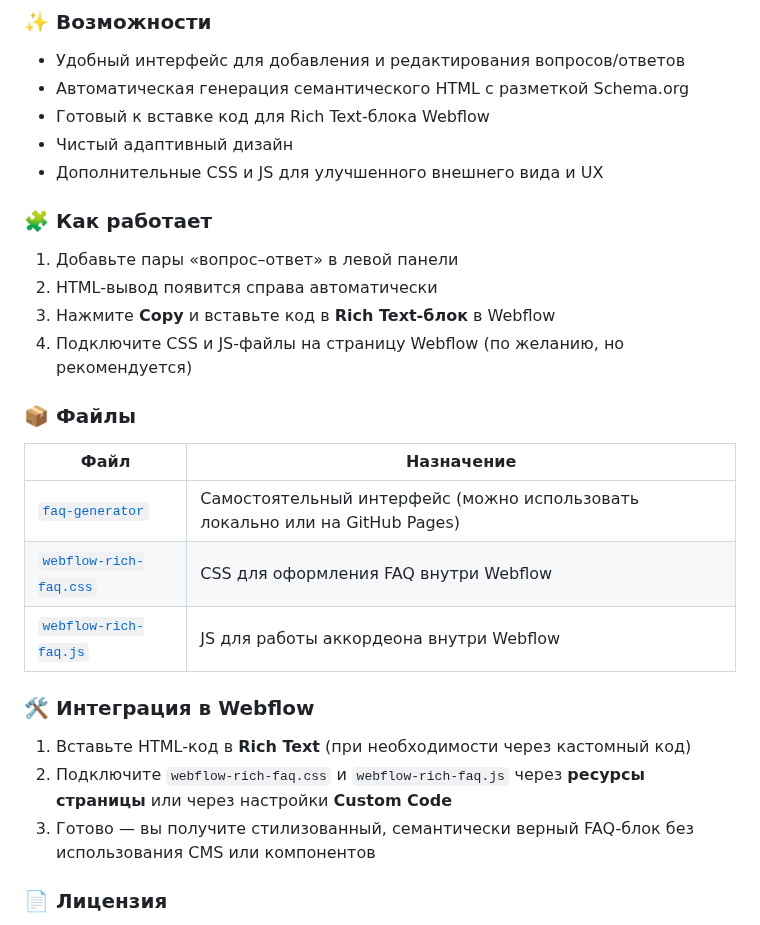
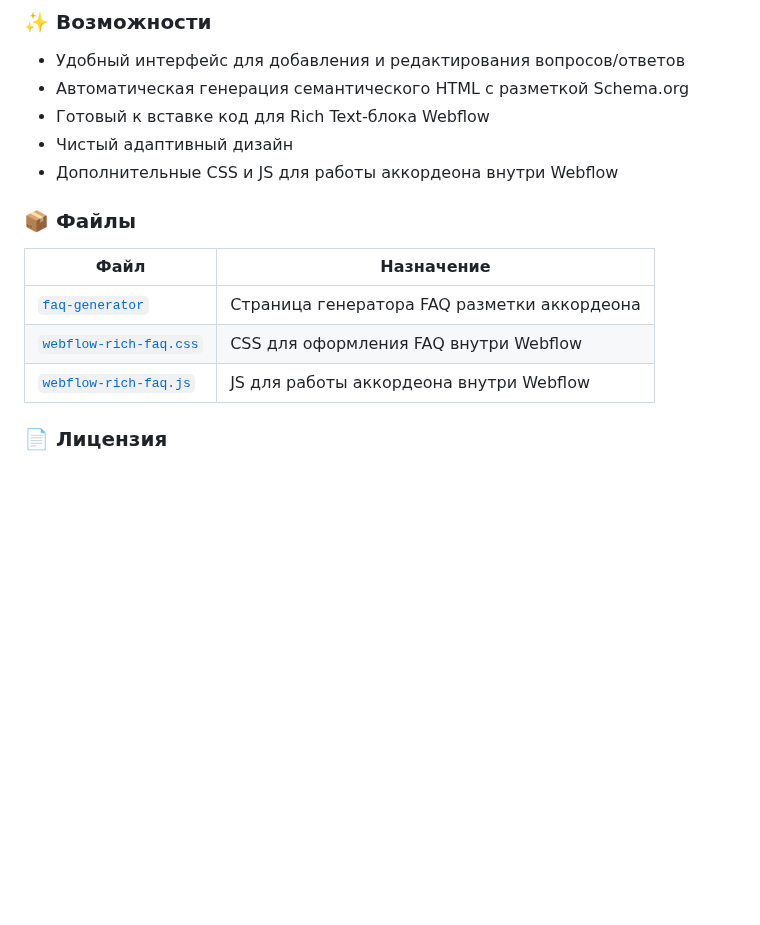
Before and after one commit to JohnSeagull/wf--faq-rich, a Markdown page: README.md, the part around one of its changes. GitHub-like rendering; blank space fills up the shorter version.

```diff
--- a/README.md
+++ b/README.md
@@ -62,28 +66,15 @@ This project is licensed under the MIT License.
 - Автоматическая генерация семантического HTML с разметкой Schema.org
 - Готовый к вставке код для Rich Text-блока Webflow
 - Чистый адаптивный дизайн
-- Дополнительные CSS и JS для улучшенного внешнего вида и UX
-
-### 🧩 Как работает
-
-1. Добавьте пары «вопрос–ответ» в левой панели
-2. HTML-вывод появится справа автоматически
-3. Нажмите **Copy** и вставьте код в **Rich Text-блок** в Webflow
-4. Подключите CSS и JS-файлы на страницу Webflow (по желанию, но рекомендуется)
+- Дополнительные CSS и JS для работы аккордеона внутри Webflow
 
 ### 📦 Файлы
 
 | Файл                   | Назначение                                                        |
 |------------------------|-------------------------------------------------------------------|
-| [`faq-generator`](https://johnseagull.github.io/wf--faq-rich/)   | Самостоятельный интерфейс (можно использовать локально или на GitHub Pages) |
+| [`faq-generator`](https://johnseagull.github.io/wf--faq-rich/)   | Страница генератора FAQ разметки аккордеона                      |
 | [`webflow-rich-faq.css`](https://john-the-machine.github.io/faq-generator/webflow-rich-faq.css) | CSS для оформления FAQ внутри Webflow                            |
 | [`webflow-rich-faq.js`](https://john-the-machine.github.io/faq-generator/webflow-rich-faq.js)  | JS для работы аккордеона внутри Webflow                           |
-
-### 🛠 Интеграция в Webflow
-
-1. Вставьте HTML-код в **Rich Text** (при необходимости через кастомный код)
-2. Подключите `webflow-rich-faq.css` и `webflow-rich-faq.js` через **ресурсы страницы** или через настройки **Custom Code**
-3. Готово — вы получите стилизованный, семантически верный FAQ-блок без использования CMS или компонентов
 
 ### 📄 Лицензия
 
```
Also changed, not shown: other parts of README.md (+22 -18 lines).
